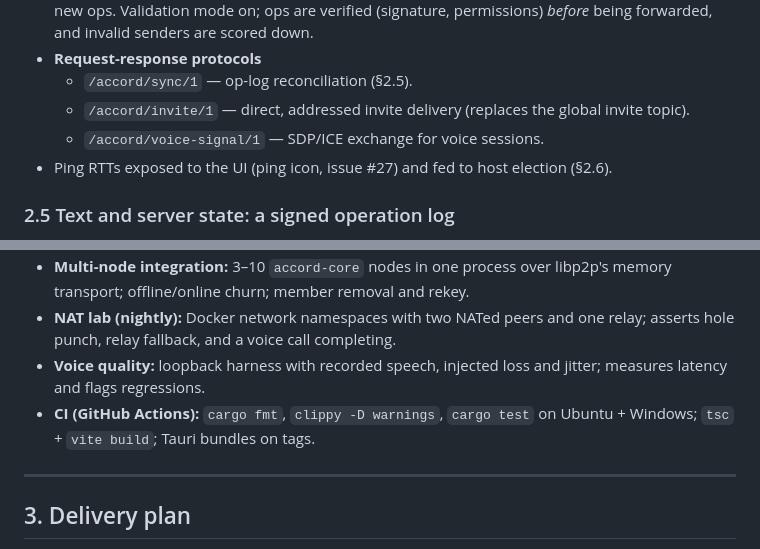
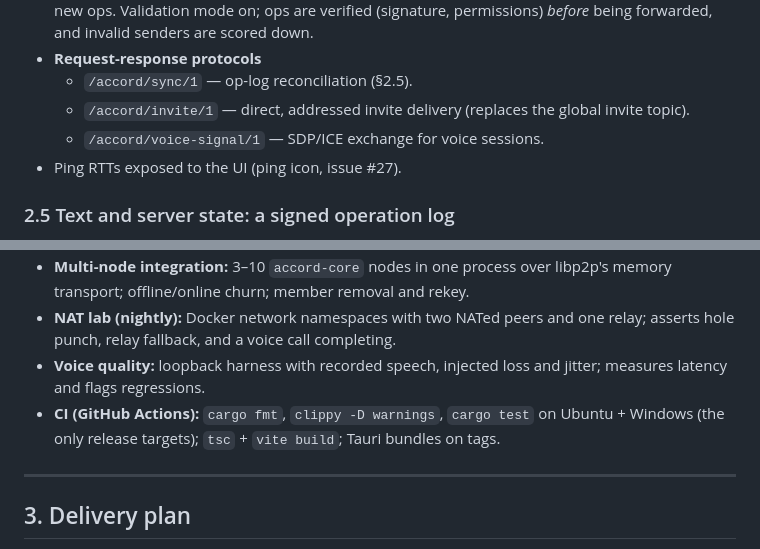
Before and after one commit to trellaren/accord, a Markdown page: docs/PLAN.md, 2 parts joined by grey strips. Rendered like a GitHub page.

```diff
--- a/docs/PLAN.md
+++ b/docs/PLAN.md
@@ -134,7 +148,7 @@ dynamically.
   * `/accord/sync/1` — op-log reconciliation (§2.5).
   * `/accord/invite/1` — direct, addressed invite delivery (replaces the global invite topic).
   * `/accord/voice-signal/1` — SDP/ICE exchange for voice sessions.
-* Ping RTTs exposed to the UI (ping icon, issue #27) and fed to host election (§2.6).
+* Ping RTTs exposed to the UI (ping icon, issue #27).
 
 ### 2.5 Text and server state: a signed operation log
 
@@ -267,7 +283,7 @@ Keep the React + Zustand UI and most components. Changes:
 * **Voice quality:** loopback harness with recorded speech, injected loss and jitter;
   measures latency and flags regressions.
 * **CI (GitHub Actions):** `cargo fmt`, `clippy -D warnings`, `cargo test` on
-  Ubuntu + Windows; `tsc` + `vite build`; Tauri bundles on tags.
+  Ubuntu + Windows (the only release targets); `tsc` + `vite build`; Tauri bundles on tags.
 
 ---
 
```
Also changed, not shown: other parts of docs/PLAN.md (+45 -30 lines).
